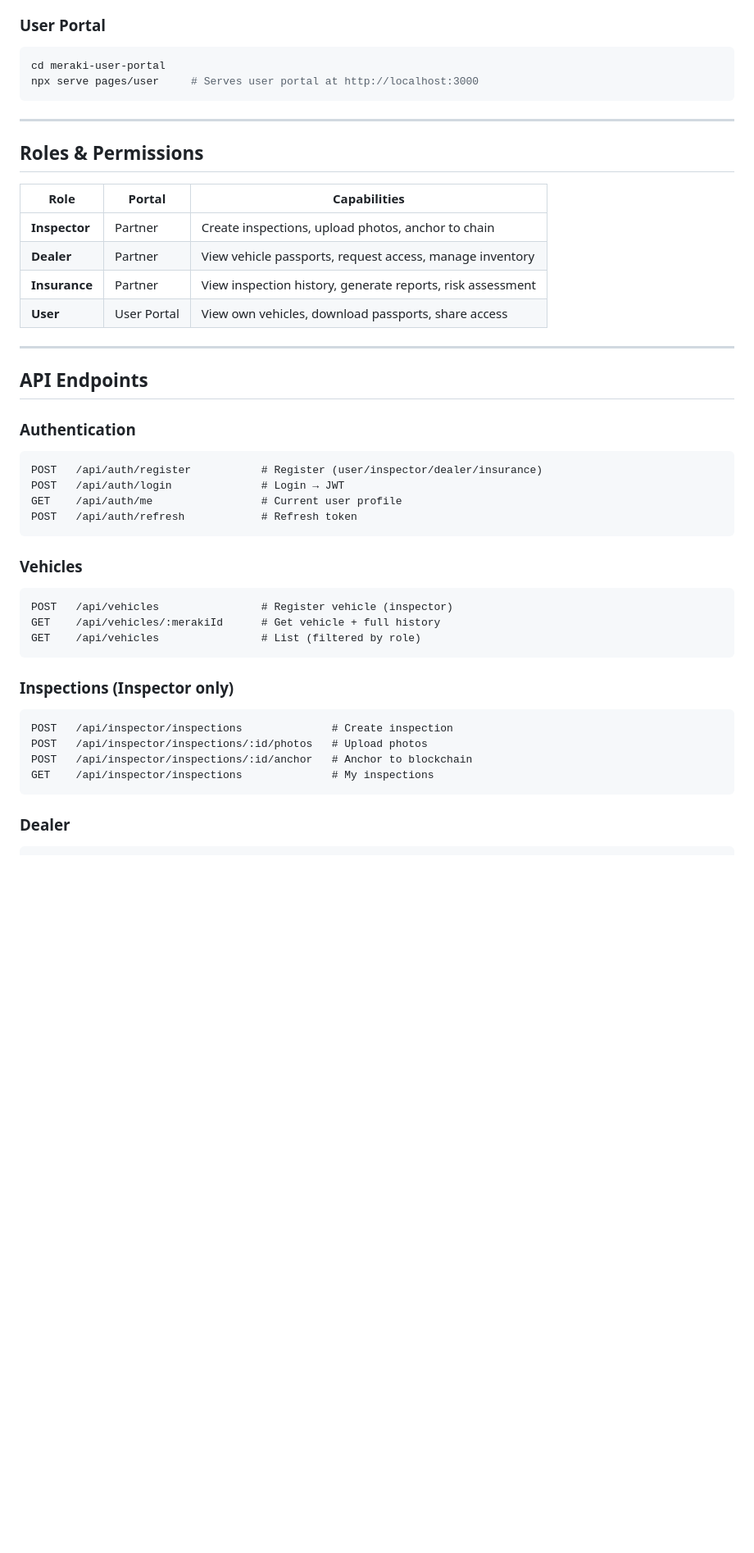
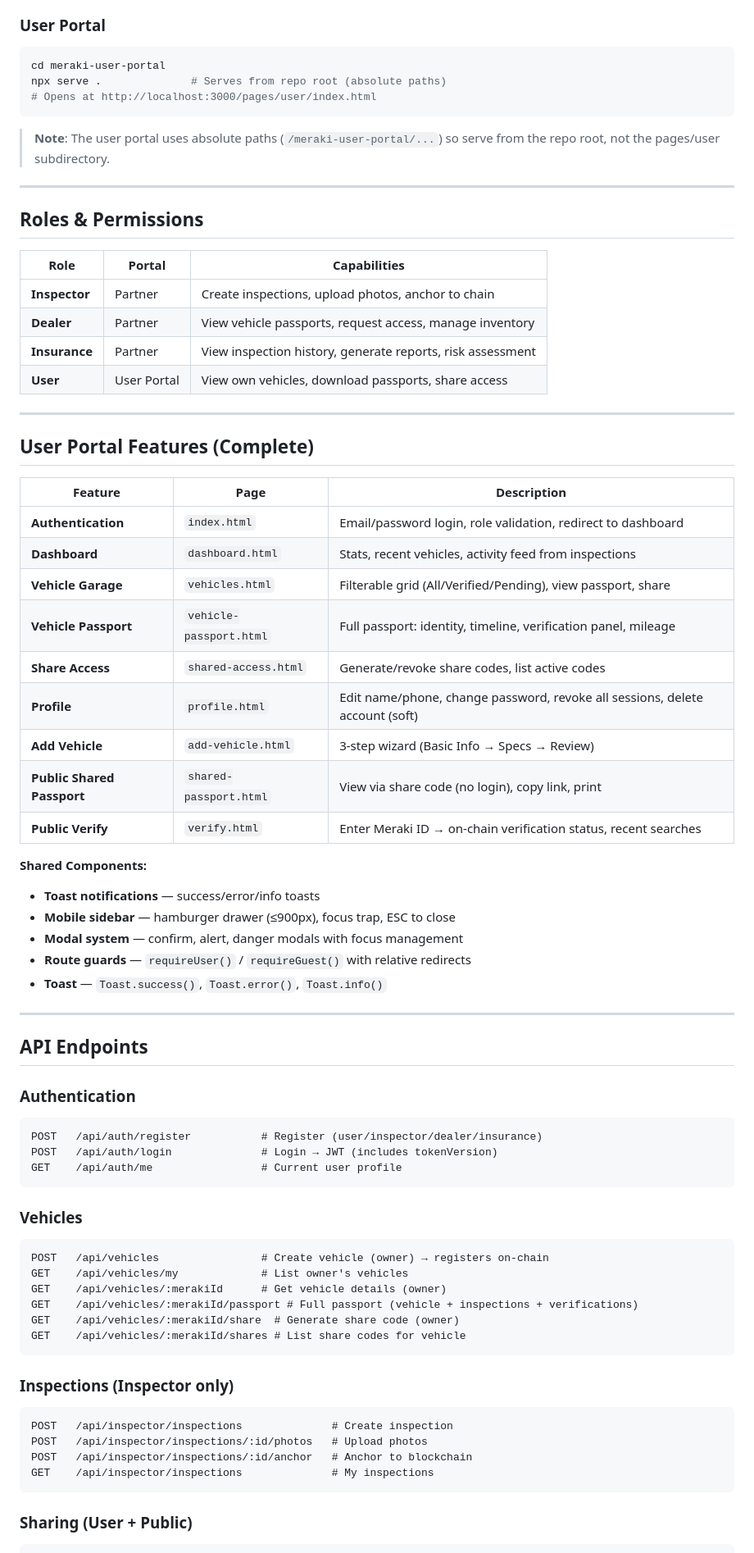
Before and after one commit to Kiamapatrick/meraki-autochain, a Markdown page: README.md, the part around one of its changes. Shown at 82% size. Rendered like a GitHub page; blank space fills up the shorter version.

````diff
--- a/README.md
+++ b/README.md
@@ -190,8 +207,11 @@ npx serve .              # or python -m http.server 8080
 ### User Portal
 ```bash
 cd meraki-user-portal
-npx serve pages/user     # Serves user portal at http://localhost:3000
+npx serve .              # Serves from repo root (absolute paths)
+# Opens at http://localhost:3000/pages/user/index.html
 ```
+
+> **Note**: The user portal uses absolute paths (`/meraki-user-portal/...`) so serve from the repo root, not the pages/user subdirectory.
 
 ---
 
@@ -206,21 +226,46 @@ npx serve pages/user     # Serves user portal at http://localhost:3000
 
 ---
 
+##  User Portal Features (Complete)
+
+| Feature | Page | Description |
+|---------|------|-------------|
+| **Authentication** | `index.html` | Email/password login, role validation, redirect to dashboard |
+| **Dashboard** | `dashboard.html` | Stats, recent vehicles, activity feed from inspections |
+| **Vehicle Garage** | `vehicles.html` | Filterable grid (All/Verified/Pending), view passport, share |
+| **Vehicle Passport** | `vehicle-passport.html` | Full passport: identity, timeline, verification panel, mileage |
+| **Share Access** | `shared-access.html` | Generate/revoke share codes, list active codes |
+| **Profile** | `profile.html` | Edit name/phone, change password, revoke all sessions, delete account (soft) |
+| **Add Vehicle** | `add-vehicle.html` | 3-step wizard (Basic Info → Specs → Review) |
+| **Public Shared Passport** | `shared-passport.html` | View via share code (no login), copy link, print |
+| **Public Verify** | `verify.html` | Enter Meraki ID → on-chain verification status, recent searches |
+
+**Shared Components:**
+- **Toast notifications** — success/error/info toasts
+- **Mobile sidebar** — hamburger drawer (≤900px), focus trap, ESC to close
+- **Modal system** — confirm, alert, danger modals with focus management
+- **Route guards** — `requireUser()` / `requireGuest()` with relative redirects
+- **Toast** — `Toast.success()`, `Toast.error()`, `Toast.info()`
+
+---
+
 ##  API Endpoints
 
 ### Authentication
 ```
 POST   /api/auth/register           # Register (user/inspector/dealer/insurance)
-POST   /api/auth/login              # Login → JWT
+POST   /api/auth/login              # Login → JWT (includes tokenVersion)
 GET    /api/auth/me                 # Current user profile
-POST   /api/auth/refresh            # Refresh token
 ```
 
 ### Vehicles
 ```
-POST   /api/vehicles                # Register vehicle (inspector)
-GET    /api/vehicles/:merakiId      # Get vehicle + full history
-GET    /api/vehicles                # List (filtered by role)
+POST   /api/vehicles                # Create vehicle (owner) → registers on-chain
+GET    /api/vehicles/my             # List owner's vehicles
+GET    /api/vehicles/:merakiId      # Get vehicle details (owner)
+GET    /api/vehicles/:merakiId/passport # Full passport (vehicle + inspections + verifications)
+GET    /api/vehicles/:merakiId/share  # Generate share code (owner)
+GET    /api/vehicles/:merakiId/shares # List share codes for vehicle
 ```
 
 ### Inspections (Inspector only)
@@ -231,5 +276,5 @@ POST   /api/inspector/inspections/:id/anchor   # Anchor to blockchain
 GET    /api/inspector/inspections              # My inspections
 ```
 
-### Dealer
+### Sharing (User + Public)
 ```
````
Also changed, not shown: other parts of README.md (+64 -40 lines).
